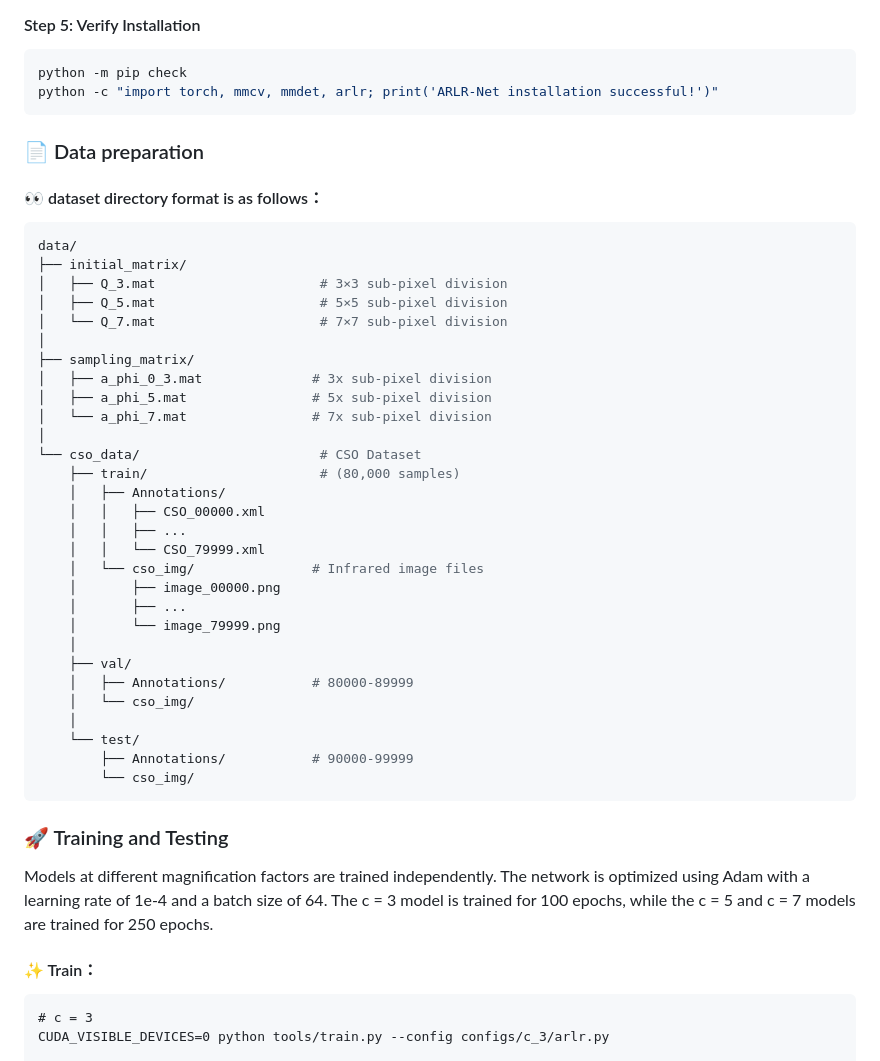
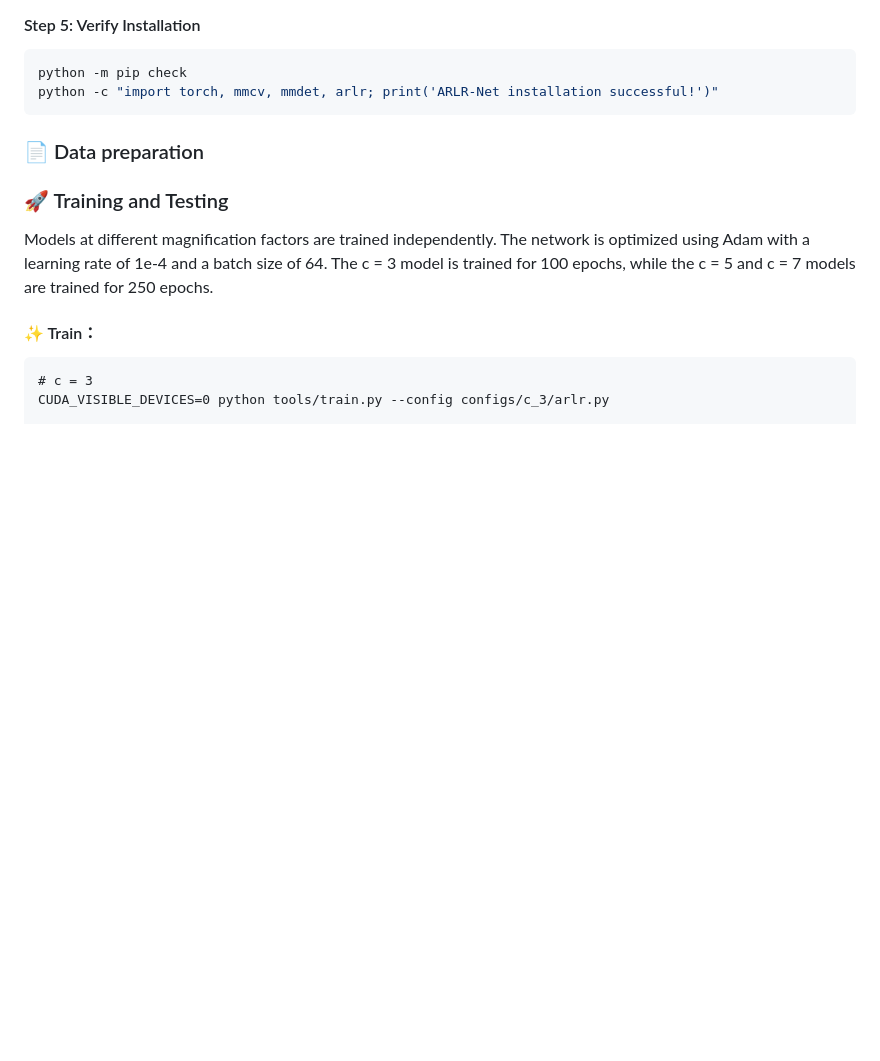
Before and after one commit to Chenjing321/ARLR-Net, a Markdown page: README.md, the part around one of its changes. GitHub-like rendering; blank space fills up the shorter version.

````diff
--- a/README.md
+++ b/README.md
@@ -136,39 +115,6 @@ python -c "import torch, mmcv, mmdet, arlr; print('ARLR-Net installation success
 
 ### 📄 Data preparation
 
-#### 👀 dataset directory format is as follows：
-
-```shell
-data/
-├── initial_matrix/
-│   ├── Q_3.mat                     # 3×3 sub-pixel division
-│   ├── Q_5.mat                     # 5×5 sub-pixel division
-│   └── Q_7.mat                     # 7×7 sub-pixel division
-│
-├── sampling_matrix/
-│   ├── a_phi_0_3.mat              # 3x sub-pixel division
-│   ├── a_phi_5.mat                # 5x sub-pixel division
-│   └── a_phi_7.mat                # 7x sub-pixel division
-│
-└── cso_data/                       # CSO Dataset
-    ├── train/                      # (80,000 samples)
-    │   ├── Annotations/
-    │   │   ├── CSO_00000.xml
-    │   │   ├── ...
-    │   │   └── CSO_79999.xml
-    │   └── cso_img/               # Infrared image files
-    │       ├── image_00000.png
-    │       ├── ...
-    │       └── image_79999.png
-    │
-    ├── val/
-    │   ├── Annotations/           # 80000-89999
-    │   └── cso_img/
-    │
-    └── test/
-        ├── Annotations/           # 90000-99999
-        └── cso_img/
-```
 ### 🚀 Training and Testing
 
 Models at different magnification factors are trained independently. The network is optimized using Adam with a learning rate of 1e-4 and a batch size of 64.
````
Also changed, not shown: other parts of README.md (+1 -22 lines), pictures/arlr-net.png (added), 17 other files.
